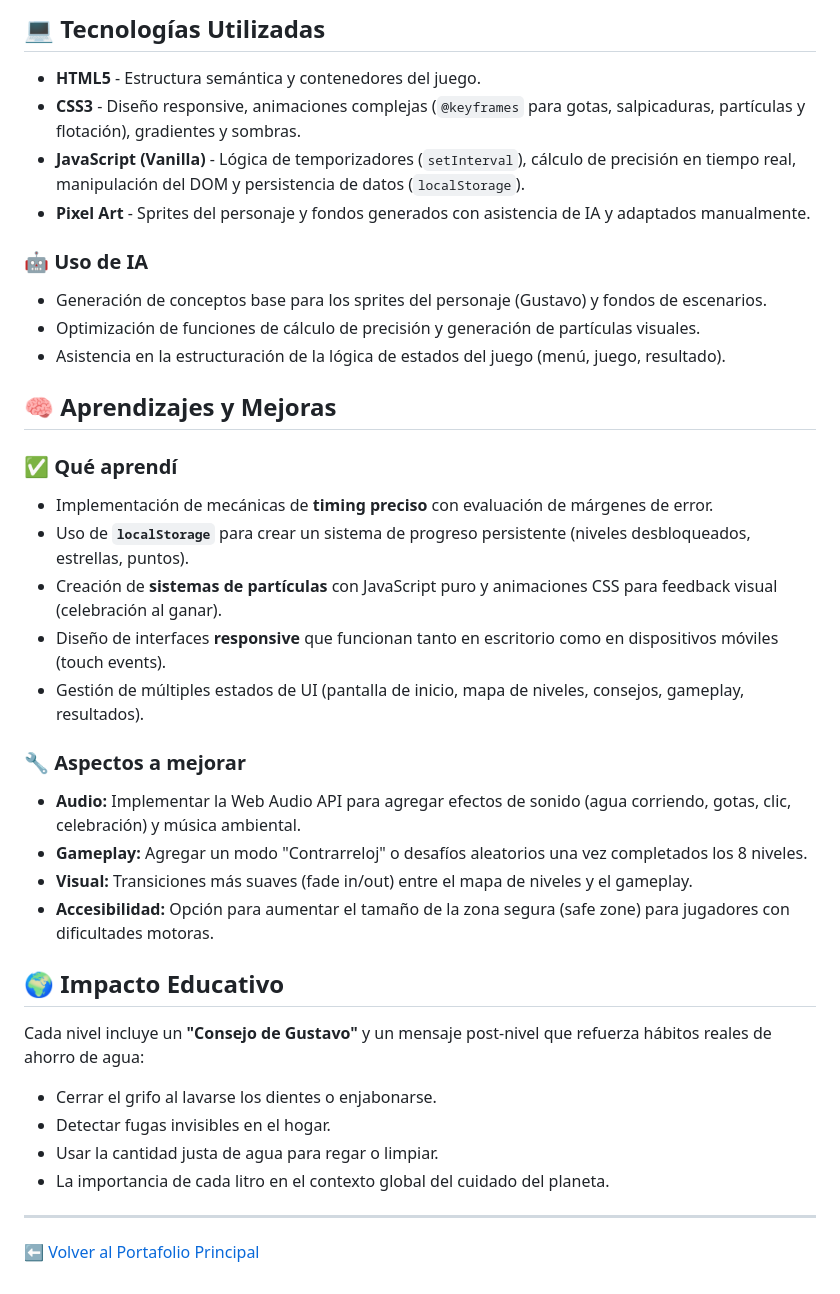
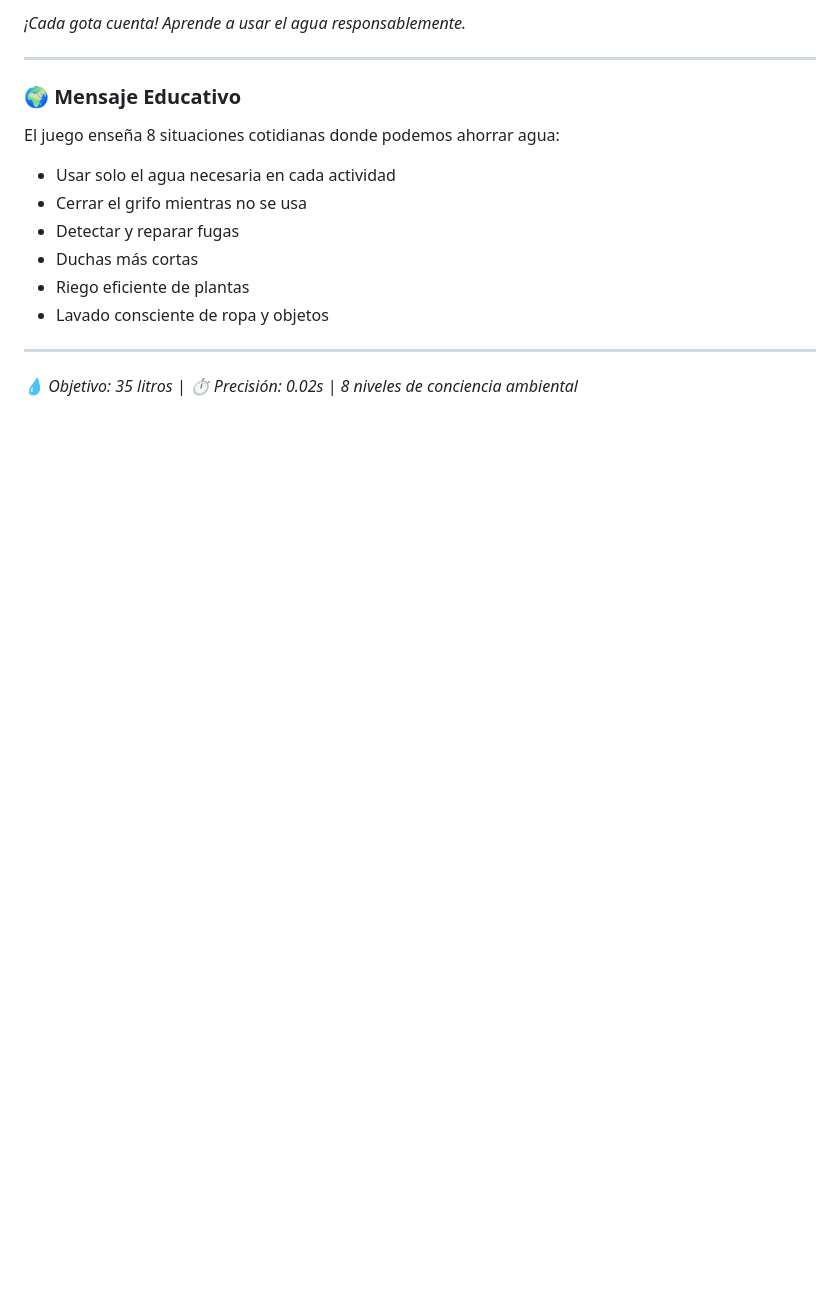
Before and after one commit to goemon043/game-dev-portfolio, a Markdown page: Retogota/README.md, the part around one of its changes. Rendered like a GitHub page; blank space fills up the shorter version.

```diff
--- a/Retogota/README.md
+++ b/Retogota/README.md
@@ -57,35 +112,17 @@ El juego evalúa qué tan cerca estuviste del objetivo (`target`):
-## 💻 Tecnologías Utilizadas
-- **HTML5** - Estructura semántica y contenedores del juego.
-- **CSS3** - Diseño responsive, animaciones complejas (`@keyframes` para gotas, salpicaduras, partículas y flotación), gradientes y sombras.
-- **JavaScript (Vanilla)** - Lógica de temporizadores (`setInterval`), cálculo de precisión en tiempo real, manipulación del DOM y persistencia de datos (`localStorage`).
-- **Pixel Art** - Sprites del personaje y fondos generados con asistencia de IA y adaptados manualmente.
-
-### 🤖 Uso de IA
-- Generación de conceptos base para los sprites del personaje (Gustavo) y fondos de escenarios.
-- Optimización de funciones de cálculo de precisión y generación de partículas visuales.
-- Asistencia en la estructuración de la lógica de estados del juego (menú, juego, resultado).
-
-## 🧠 Aprendizajes y Mejoras
-
-### ✅ Qué aprendí
-- Implementación de mecánicas de **timing preciso** con evaluación de márgenes de error.
-- Uso de **`localStorage`** para crear un sistema de progreso persistente (niveles desbloqueados, estrellas, puntos).
-- Creación de **sistemas de partículas** con JavaScript puro y animaciones CSS para feedback visual (celebración al ganar).
-- Diseño de interfaces **responsive** que funcionan tanto en escritorio como en dispositivos móviles (touch events).
-- Gestión de múltiples estados de UI (pantalla de inicio, mapa de niveles, consejos, gameplay, resultados).
-
-### 🔧 Aspectos a mejorar
-- **Audio:** Implementar la Web Audio API para agregar efectos de sonido (agua corriendo, gotas, clic, celebración) y música ambiental.
-- **Gameplay:** Agregar un modo "Contrarreloj" o desafíos aleatorios una vez completados los 8 niveles.
-- **Visual:** Transiciones más suaves (fade in/out) entre el mapa de niveles y el gameplay.
-- **Accesibilidad:** Opción para aumentar el tamaño de la zona segura (safe zone) para jugadores con dificultades motoras.
-
-## 🌍 Impacto Educativo
-Cada nivel incluye un **"Consejo de Gustavo"** y un mensaje post-nivel que refuerza hábitos reales de ahorro de agua:
-- Cerrar el grifo al lavarse los dientes o enjabonarse.
-- Detectar fugas invisibles en el hogar.
-- Usar la cantidad justa de agua para regar o limpiar.
-- La importancia de cada litro en el contexto global del cuidado del planeta.
+*¡Cada gota cuenta! Aprende a usar el agua responsablemente.*
 
 ---
-[⬅ Volver al Portafolio Principal](../README.md)
+
+### 🌍 Mensaje Educativo
+
+El juego enseña 8 situaciones cotidianas donde podemos ahorrar agua:
+- Usar solo el agua necesaria en cada actividad
+- Cerrar el grifo mientras no se usa
+- Detectar y reparar fugas
+- Duchas más cortas
+- Riego eficiente de plantas
+- Lavado consciente de ropa y objetos
+
+---
+
+*💧 Objetivo: 35 litros | ⏱️ Precisión: 0.02s |  8 niveles de conciencia ambiental*
```
Also changed, not shown: other parts of Retogota/README.md (+105 -50 lines).
